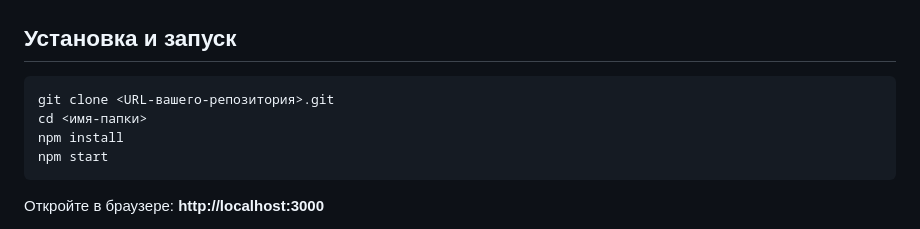
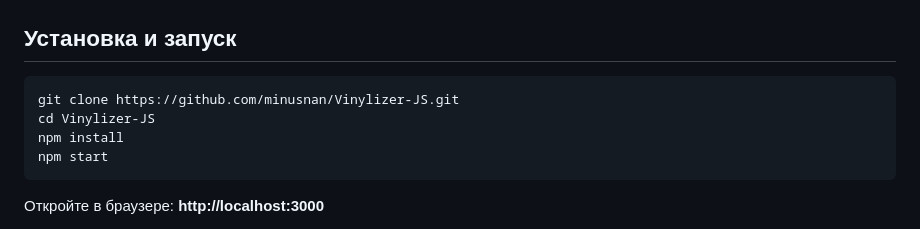
Before and after one commit to minusnan/Vinylizer-JS, a Markdown page: README.md, the part around the change. GitHub-like rendering.

````diff
--- a/README.md
+++ b/README.md
@@ -62,8 +62,8 @@ canvas    — отрисовка пластинки / слипа / проигр
 ## Установка и запуск
 
 ```bash
-git clone <URL-вашего-репозитория>.git
-cd <имя-папки>
+git clone https://github.com/minusnan/Vinylizer-JS.git
+cd Vinylizer-JS
 npm install
 npm start
 ```
````
